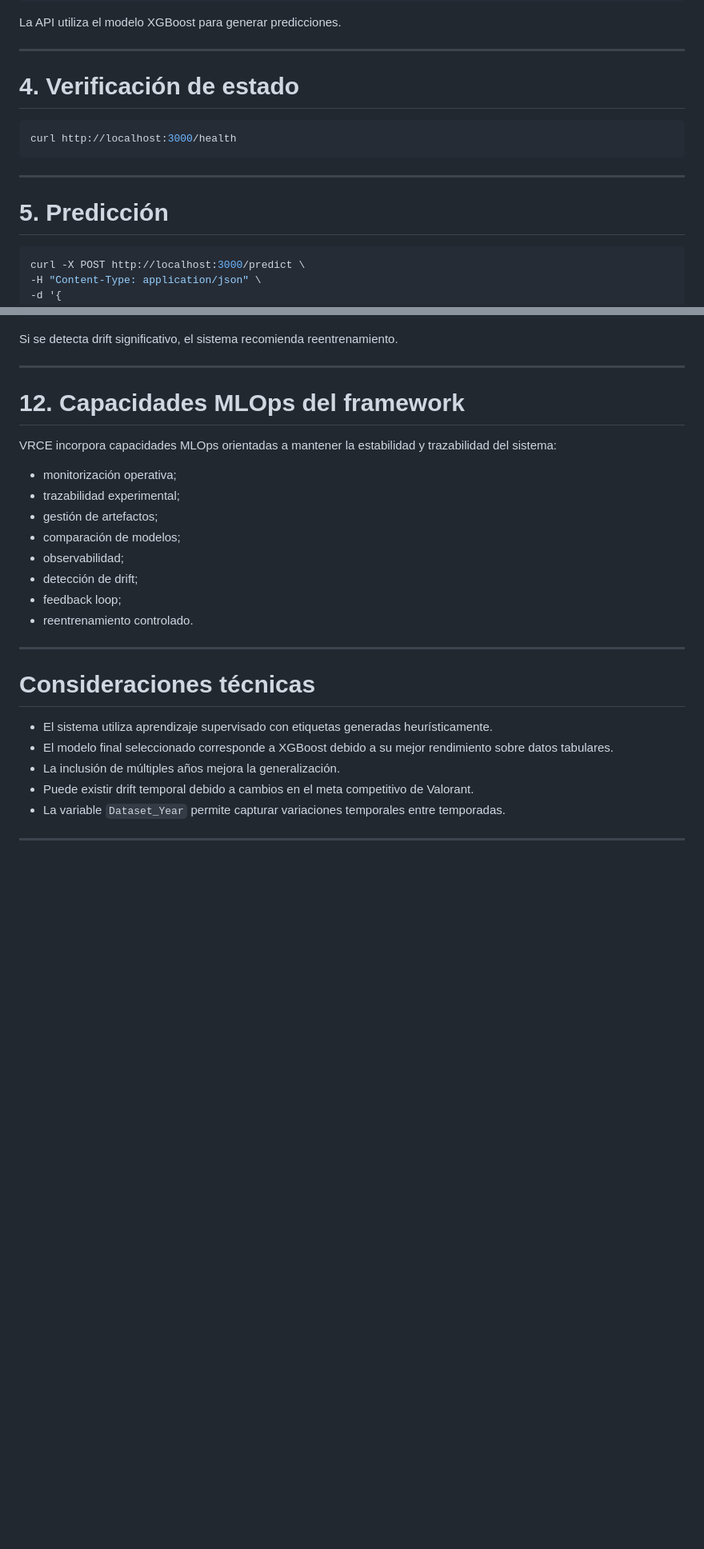
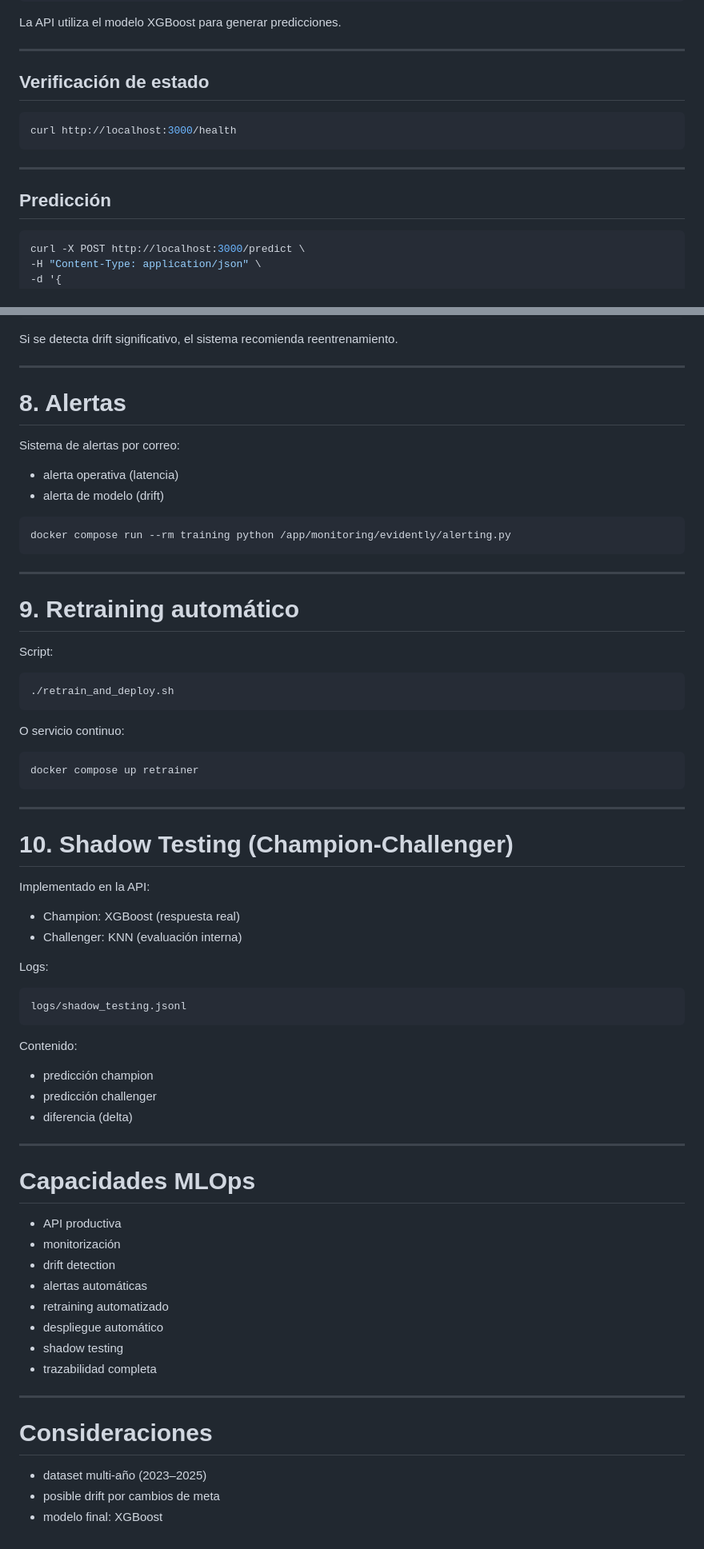
Before and after one commit to Nicocm30/DISIAG4_Proyecto-, a Markdown page: Framework/README.md, 2 parts joined by grey strips. Shown at 80% size. Drawn GitHub-style; blank space fills up the shorter version.

````diff
--- a/Framework/README.md
+++ b/Framework/README.md
@@ -153,7 +128,7 @@ La API utiliza el modelo XGBoost para generar predicciones.
 
 ---
 
-# 4. Verificación de estado
+## Verificación de estado
 
 ```bash
 curl http://localhost:3000/health
@@ -161,7 +136,7 @@ curl http://localhost:3000/health
 
 ---
 
-# 5. Predicción
+## Predicción
 
 ```bash
 curl -X POST http://localhost:3000/predict \
@@ -361,27 +291,71 @@ Si se detecta drift significativo, el sistema recomienda reentrenamiento.
 
 ---
 
-# 12. Capacidades MLOps del framework
+# 8. Alertas
 
-VRCE incorpora capacidades MLOps orientadas a mantener la estabilidad y trazabilidad del sistema:
+Sistema de alertas por correo:
 
-* monitorización operativa;
-* trazabilidad experimental;
-* gestión de artefactos;
-* comparación de modelos;
-* observabilidad;
-* detección de drift;
-* feedback loop;
-* reentrenamiento controlado.
+- alerta operativa (latencia)
+- alerta de modelo (drift)
+
+```bash
+docker compose run --rm training python /app/monitoring/evidently/alerting.py
+```
 
 ---
 
-# Consideraciones técnicas
+# 9. Retraining automático
 
-* El sistema utiliza aprendizaje supervisado con etiquetas generadas heurísticamente.
-* El modelo final seleccionado corresponde a XGBoost debido a su mejor rendimiento sobre datos tabulares.
-* La inclusión de múltiples años mejora la generalización.
-* Puede existir drift temporal debido a cambios en el meta competitivo de Valorant.
-* La variable `Dataset_Year` permite capturar variaciones temporales entre temporadas.
+Script:
+
+```bash
+./retrain_and_deploy.sh
+```
+
+O servicio continuo:
+
+```bash
+docker compose up retrainer
+```
 
 ---
+
+# 10. Shadow Testing (Champion-Challenger)
+
+Implementado en la API:
+
+- Champion: XGBoost (respuesta real)
+- Challenger: KNN (evaluación interna)
+
+Logs:
+
+```text
+logs/shadow_testing.jsonl
+```
+
+Contenido:
+
+- predicción champion
+- predicción challenger
+- diferencia (delta)
+
+---
+
+# Capacidades MLOps
+
+- API productiva
+- monitorización
+- drift detection
+- alertas automáticas
+- retraining automatizado
+- despliegue automático
+- shadow testing
+- trazabilidad completa
+
+---
+
+# Consideraciones
+
+- dataset multi-año (2023–2025)
+- posible drift por cambios de meta
+- modelo final: XGBoost
````
Also changed, not shown: other parts of Framework/README.md (+29 -99 lines).
